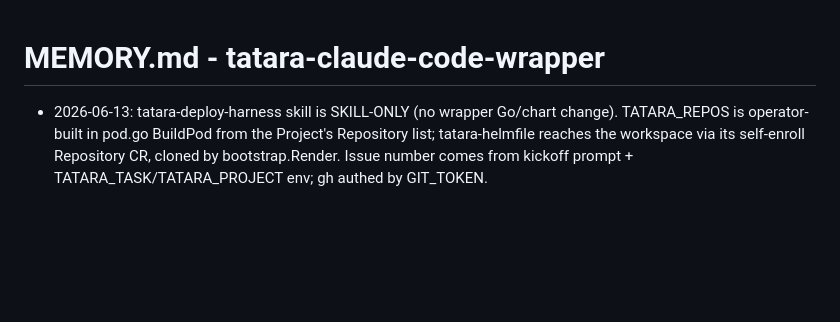
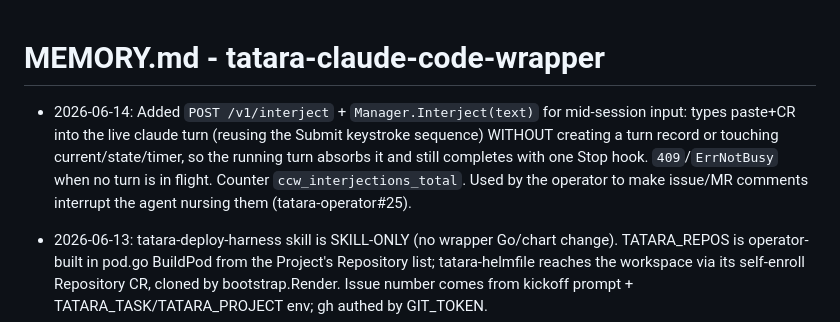
Before and after one commit to szymonrychu/tatara-claude-code-wrapper, a Markdown page: MEMORY.md, the part around the change. Drawn GitHub-style; blank space fills up the shorter version.

Commit message:
tatara agent: tatara/task-task-d9rlf

```diff
--- a/MEMORY.md
+++ b/MEMORY.md
@@ -1,4 +1,6 @@
 # MEMORY.md - tatara-claude-code-wrapper
+
+- 2026-06-14: Added `POST /v1/interject` + `Manager.Interject(text)` for mid-session input: types paste+CR into the live claude turn (reusing the Submit keystroke sequence) WITHOUT creating a turn record or touching current/state/timer, so the running turn absorbs it and still completes with one Stop hook. `409`/`ErrNotBusy` when no turn is in flight. Counter `ccw_interjections_total`. Used by the operator to make issue/MR comments interrupt the agent nursing them (tatara-operator#25).
 
 - 2026-06-13: tatara-deploy-harness skill is SKILL-ONLY (no wrapper Go/chart change). TATARA_REPOS is operator-built in pod.go BuildPod from the Project's Repository list; tatara-helmfile reaches the workspace via its self-enroll Repository CR, cloned by bootstrap.Render. Issue number comes from kickoff prompt + TATARA_TASK/TATARA_PROJECT env; gh authed by GIT_TOKEN.
 
```
Also changed, not shown: README.md (+1 -0 lines), docs/architecture.md (+1 -0 lines).
